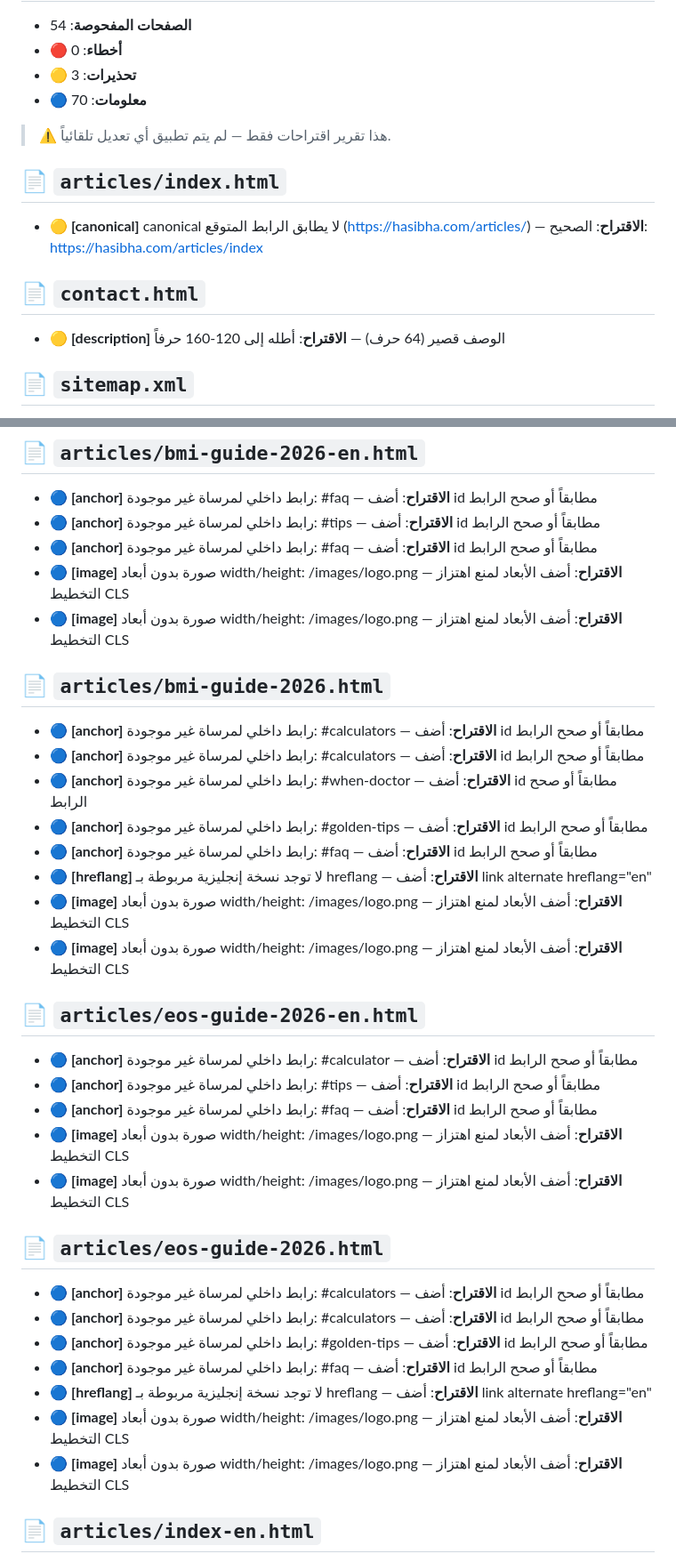
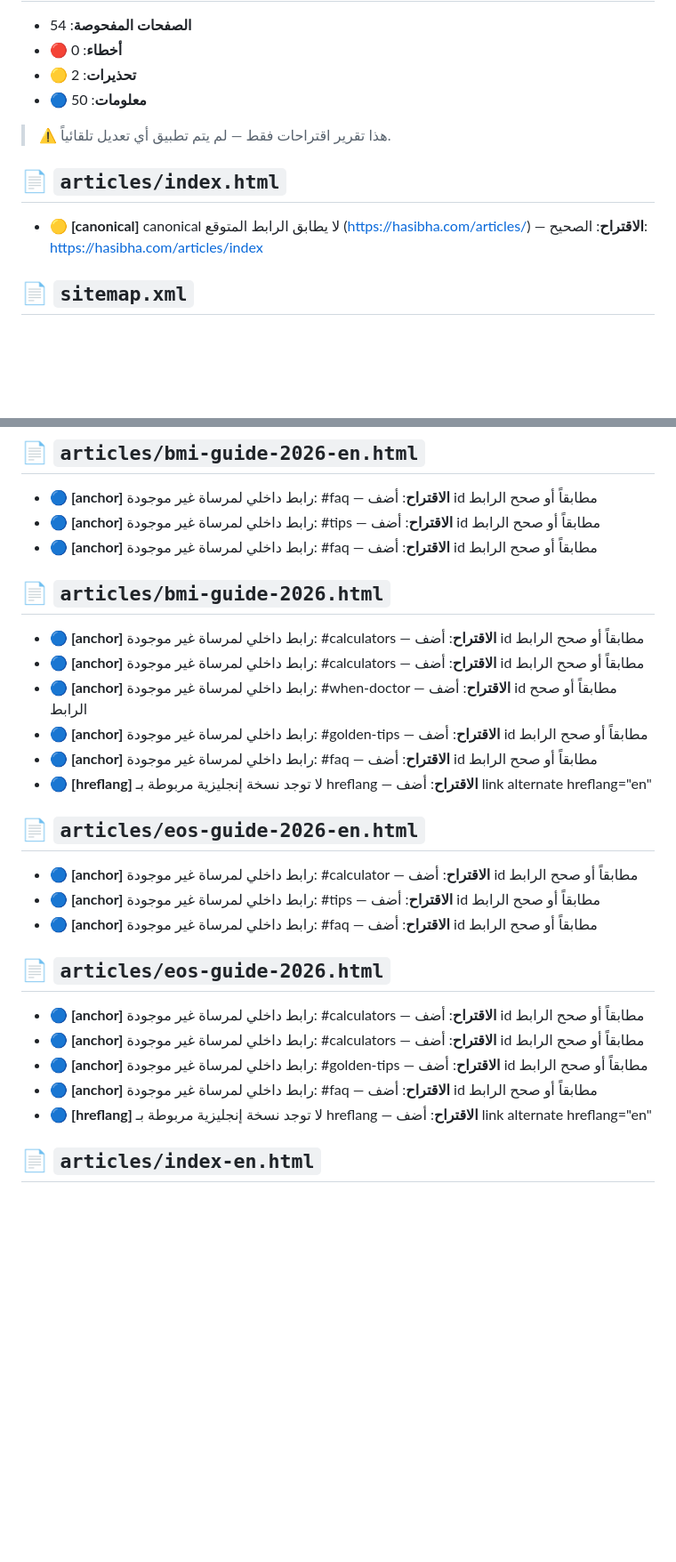
Before and after one commit to ibrahimalrezan-rgb/hasibha, a Markdown page: automation/reports/seo-report.md, 2 parts joined by grey strips. Shown at 89% size. Rendered like a GitHub page; blank space fills up the shorter version.

```diff
--- a/automation/reports/seo-report.md
+++ b/automation/reports/seo-report.md
@@ -2,17 +2,14 @@
 
 - **الصفحات المفحوصة**: 54
 - **🔴 أخطاء**: 0
-- **🟡 تحذيرات**: 3
-- **🔵 معلومات**: 70
+- **🟡 تحذيرات**: 2
+- **🔵 معلومات**: 50
 
 > ⚠️ هذا تقرير اقتراحات فقط — لم يتم تطبيق أي تعديل تلقائياً.
 
 ## 📄 `articles/index.html`
 
 - 🟡 **[canonical]** canonical لا يطابق الرابط المتوقع (https://hasibha.com/articles/) — **الاقتراح**: الصحيح: https://hasibha.com/articles/index
-## 📄 `contact.html`
-
-- 🟡 **[description]** الوصف قصير (64 حرف) — **الاقتراح**: أطله إلى 120-160 حرفاً
 ## 📄 `sitemap.xml`
 
 - 🟡 **[sitemap]** صفحة غير موجودة في الـ sitemap: /articles/index — **الاقتراح**: أضف: <url><loc>https://hasibha.com/articles/index</loc></url>
@@ -24,8 +21,6 @@
 - 🔵 **[anchor]** رابط داخلي لمرساة غير موجودة: #faq — **الاقتراح**: أضف id مطابقاً أو صحح الرابط
 - 🔵 **[anchor]** رابط داخلي لمرساة غير موجودة: #tips — **الاقتراح**: أضف id مطابقاً أو صحح الرابط
 - 🔵 **[anchor]** رابط داخلي لمرساة غير موجودة: #faq — **الاقتراح**: أضف id مطابقاً أو صحح الرابط
-- 🔵 **[image]** صورة بدون أبعاد width/height: /images/logo.png — **الاقتراح**: أضف الأبعاد لمنع اهتزاز التخطيط CLS
-- 🔵 **[image]** صورة بدون أبعاد width/height: /images/logo.png — **الاقتراح**: أضف الأبعاد لمنع اهتزاز التخطيط CLS
 ## 📄 `articles/bmi-guide-2026.html`
 
 - 🔵 **[anchor]** رابط داخلي لمرساة غير موجودة: #calculators — **الاقتراح**: أضف id مطابقاً أو صحح الرابط
@@ -34,15 +29,11 @@
 - 🔵 **[anchor]** رابط داخلي لمرساة غير موجودة: #golden-tips — **الاقتراح**: أضف id مطابقاً أو صحح الرابط
 - 🔵 **[anchor]** رابط داخلي لمرساة غير موجودة: #faq — **الاقتراح**: أضف id مطابقاً أو صحح الرابط
 - 🔵 **[hreflang]** لا توجد نسخة إنجليزية مربوطة بـ hreflang — **الاقتراح**: أضف link alternate hreflang="en"
-- 🔵 **[image]** صورة بدون أبعاد width/height: /images/logo.png — **الاقتراح**: أضف الأبعاد لمنع اهتزاز التخطيط CLS
-- 🔵 **[image]** صورة بدون أبعاد width/height: /images/logo.png — **الاقتراح**: أضف الأبعاد لمنع اهتزاز التخطيط CLS
 ## 📄 `articles/eos-guide-2026-en.html`
 
 - 🔵 **[anchor]** رابط داخلي لمرساة غير موجودة: #calculator — **الاقتراح**: أضف id مطابقاً أو صحح الرابط
 - 🔵 **[anchor]** رابط داخلي لمرساة غير موجودة: #tips — **الاقتراح**: أضف id مطابقاً أو صحح الرابط
 - 🔵 **[anchor]** رابط داخلي لمرساة غير موجودة: #faq — **الاقتراح**: أضف id مطابقاً أو صحح الرابط
-- 🔵 **[image]** صورة بدون أبعاد width/height: /images/logo.png — **الاقتراح**: أضف الأبعاد لمنع اهتزاز التخطيط CLS
-- 🔵 **[image]** صورة بدون أبعاد width/height: /images/logo.png — **الاقتراح**: أضف الأبعاد لمنع اهتزاز التخطيط CLS
 ## 📄 `articles/eos-guide-2026.html`
 
 - 🔵 **[anchor]** رابط داخلي لمرساة غير موجودة: #calculators — **الاقتراح**: أضف id مطابقاً أو صحح الرابط
@@ -50,8 +41,6 @@
 - 🔵 **[anchor]** رابط داخلي لمرساة غير موجودة: #golden-tips — **الاقتراح**: أضف id مطابقاً أو صحح الرابط
 - 🔵 **[anchor]** رابط داخلي لمرساة غير موجودة: #faq — **الاقتراح**: أضف id مطابقاً أو صحح الرابط
 - 🔵 **[hreflang]** لا توجد نسخة إنجليزية مربوطة بـ hreflang — **الاقتراح**: أضف link alternate hreflang="en"
-- 🔵 **[image]** صورة بدون أبعاد width/height: /images/logo.png — **الاقتراح**: أضف الأبعاد لمنع اهتزاز التخطيط CLS
-- 🔵 **[image]** صورة بدون أبعاد width/height: /images/logo.png — **الاقتراح**: أضف الأبعاد لمنع اهتزاز التخطيط CLS
 ## 📄 `articles/index-en.html`
 
 - 🔵 **[image]** صورة بدون أبعاد width/height: /images/logo.png — **الاقتراح**: أضف الأبعاد لمنع اهتزاز التخطيط CLS
```
Also changed, not shown: other parts of automation/reports/seo-report.md (+1 -13 lines).
